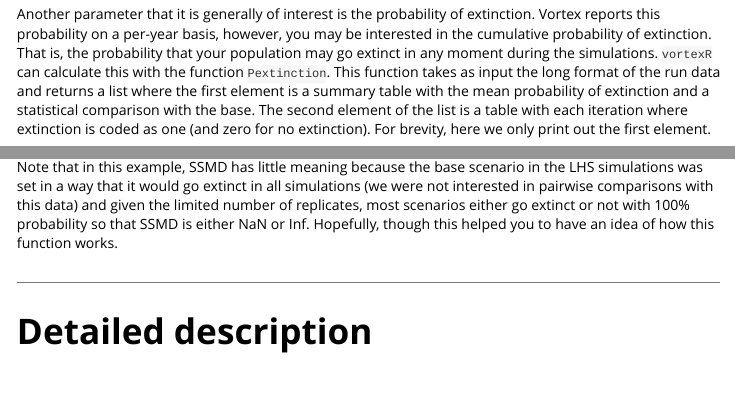
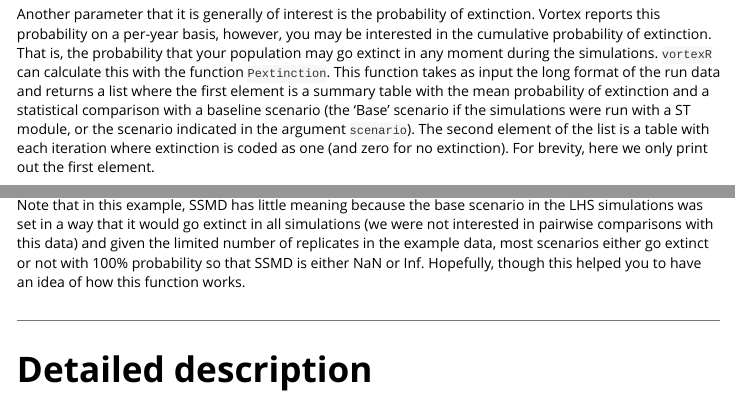
Before and after one commit to carlopacioni/vortexR, an R Markdown document (vignettes/vortexRguide.Rmd): the page in a window 1100 px wide, from 10370 px down, and a second part further down, joined at a grey line. Rendered offline with R 4.5, knitr and Pandoc, with nearby package versions; some code elsewhere in the file could not run offline.

Commit message:
Further edits on the vignette

````diff
--- a/vignettes/vortexRguide.Rmd
+++ b/vignettes/vortexRguide.Rmd
@@ -309,15 +309,15 @@ plot(reg, type="s")
 In this case though, all terms have a model-averaged importance of 1.
 
 
-Another parameter that it is generally of interest is the probability of extinction. Vortex reports this probability on a per-year basis, however, you may be interested in the cumulative probability of extinction. That is, the probability that your population may go extinct in any moment during the simulations. ```vortexR``` can calculate this with the function ```Pextinction```. This function takes as input the long format of the run data and returns a list where the first element is a summary table with the mean probability of extinction and a statistical comparison with the base. The second element of the list is a table with each iteration where extinction is coded as one (and zero for no extinction). For brevity, here we only print out the first element.
+Another parameter that it is generally of interest is the probability of extinction. Vortex reports this probability on a per-year basis, however, you may be interested in the cumulative probability of extinction. That is, the probability that your population may go extinct in any moment during the simulations. ```vortexR``` can calculate this with the function ```Pextinction```. This function takes as input the long format of the run data and returns a list where the first element is a summary table with the mean probability of extinction and a statistical comparison with a baseline scenario (the 'Base' scenario if the simulations were run with a ST module, or the scenario indicated in the argument ```scenario```). The second element of the list is a table with each iteration where extinction is coded as one (and zero for no extinction). For brevity, here we only print out the first element.
 
 ```{r}
 Pext <- Pextinct(data=run[[2]], project="Pacioni_et_al",
                scenario="ST_LHS", ST=TRUE, save2disk=FALSE)
-Pext[[1]]
+head(Pext[[1]][, c(2:4, 7:8)])
 ```
 
-Note that in this example, SSMD has little meaning because the base scenario in the LHS simulations was set in a way that it would go extinct in all simulations (we were not interested in pairwise comparisons with this data) and given the limited number of replicates, most scenarios either go extinct or not with 100% probability so that SSMD is either NaN or Inf. Hopefully, though this helped you to have an idea of how this function works.
+Note that in this example, SSMD has little meaning because the base scenario in the LHS simulations was set in a way that it would go extinct in all simulations (we were not interested in pairwise comparisons with this data) and given the limited number of replicates in the example data, most scenarios either go extinct or not with 100% probability so that SSMD is either NaN or Inf. Hopefully, though this helped you to have an idea of how this function works.
 
 ***
 
````
Also changed, not shown: vignettes/vortexRguide.Rmd (7 more changed lines).
